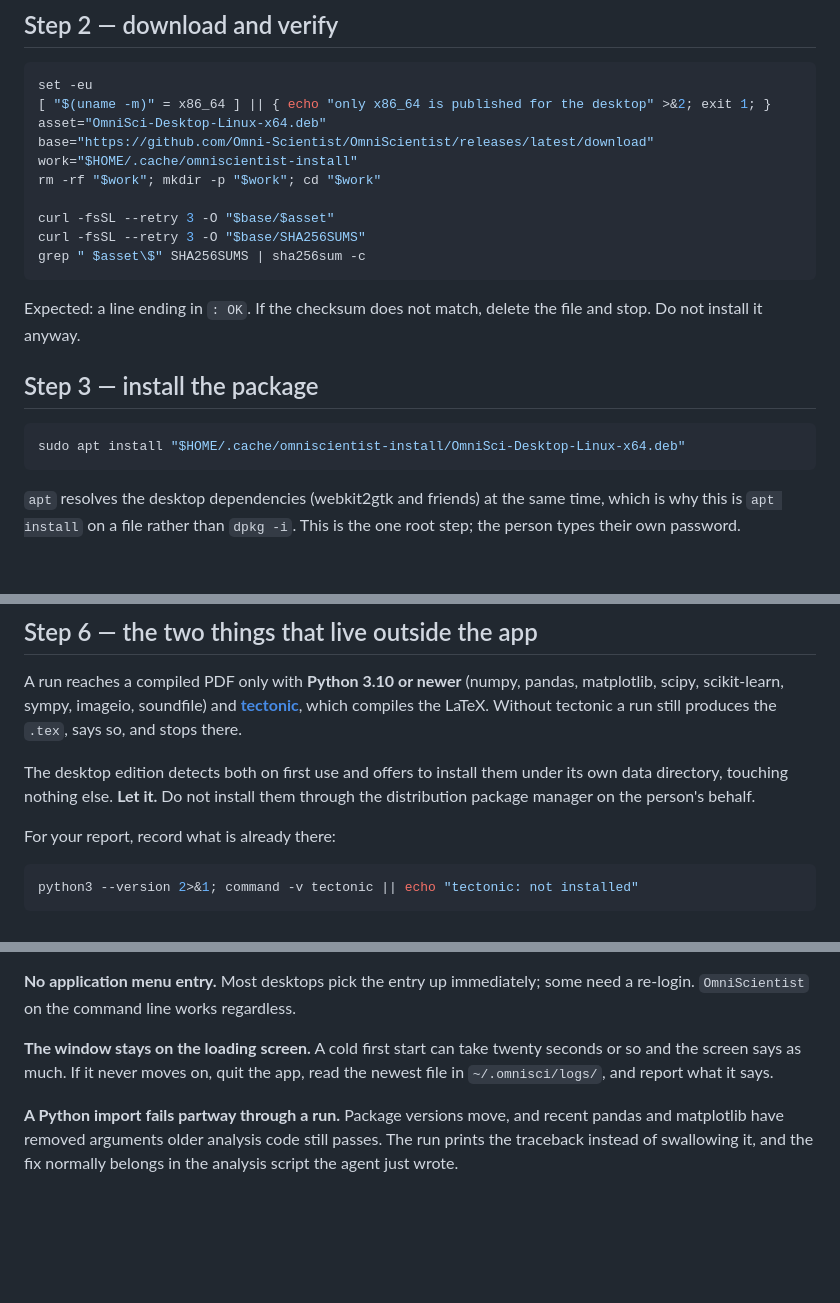
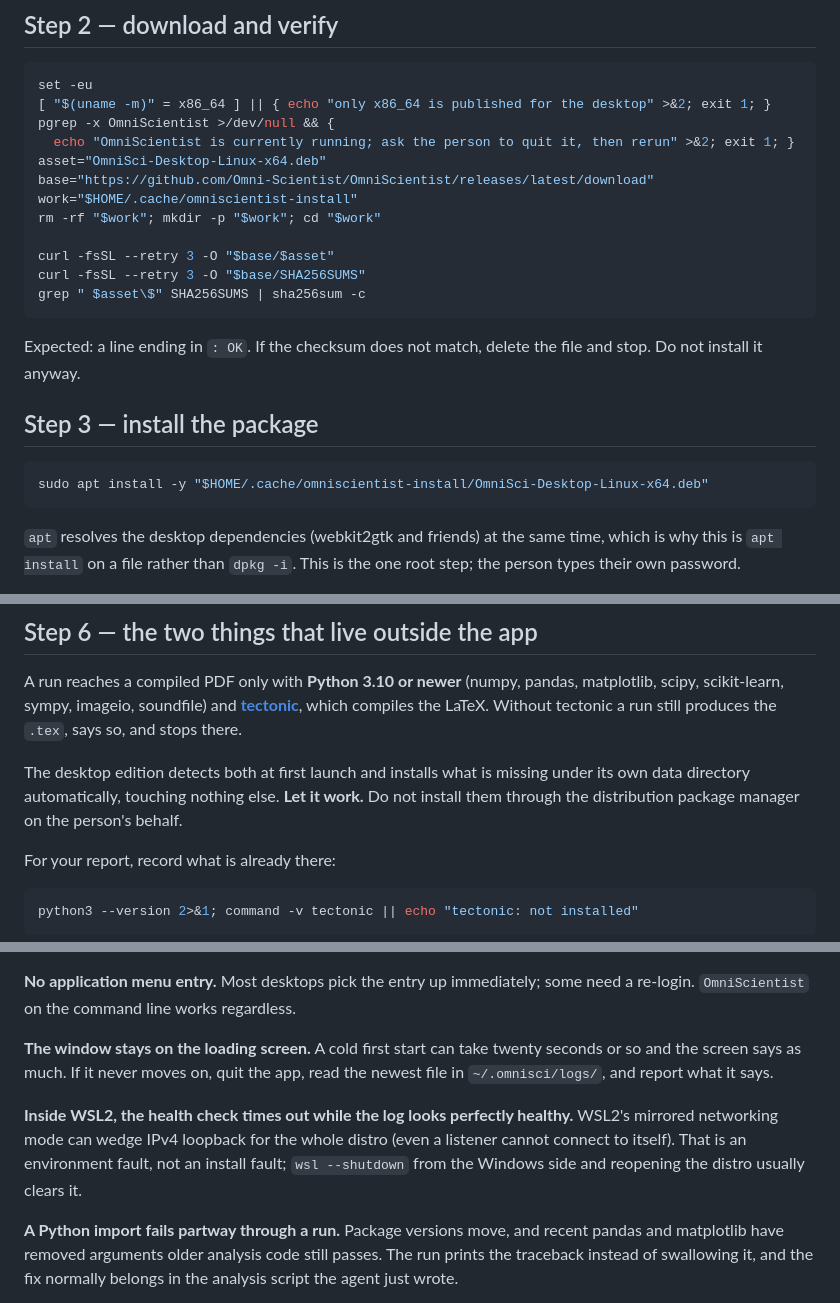
Before and after one commit to Omni-Scientist/omni-scientist.github.io, a Markdown page: setup/linux-desktop.md, 3 parts joined by grey strips. Drawn GitHub-style; blank space fills up the shorter version.

````diff
--- a/setup/linux-desktop.md
+++ b/setup/linux-desktop.md
@@ -57,6 +57,8 @@ Ubuntu, Mint and friends). Two cases to stop on:
 ```bash
 set -eu
 [ "$(uname -m)" = x86_64 ] || { echo "only x86_64 is published for the desktop" >&2; exit 1; }
+pgrep -x OmniScientist >/dev/null && {
+  echo "OmniScientist is currently running; ask the person to quit it, then rerun" >&2; exit 1; }
 asset="OmniSci-Desktop-Linux-x64.deb"
 base="https://github.com/Omni-Scientist/OmniScientist/releases/latest/download"
 work="$HOME/.cache/omniscientist-install"
@@ -73,7 +75,7 @@ stop. Do not install it anyway.
 ## Step 3 — install the package
 
 ```bash
-sudo apt install "$HOME/.cache/omniscientist-install/OmniSci-Desktop-Linux-x64.deb"
+sudo apt install -y "$HOME/.cache/omniscientist-install/OmniSci-Desktop-Linux-x64.deb"
 ```
 
 `apt` resolves the desktop dependencies (webkit2gtk and friends) at the same time,
@@ -160,9 +162,9 @@ matplotlib, scipy, scikit-learn, sympy, imageio, soundfile) and
 **[tectonic](https://tectonic-typesetting.github.io/)**, which compiles the LaTeX.
 Without tectonic a run still produces the `.tex`, says so, and stops there.
 
-The desktop edition detects both on first use and offers to install them under its own
-data directory, touching nothing else. **Let it.** Do not install them through the
-distribution package manager on the person's behalf.
+The desktop edition detects both at first launch and installs what is missing under
+its own data directory automatically, touching nothing else. **Let it work.** Do not
+install them through the distribution package manager on the person's behalf.
 
 For your report, record what is already there:
 
@@ -205,6 +207,12 @@ a re-login. `OmniScientist` on the command line works regardless.
 or so and the screen says as much. If it never moves on, quit the app, read the newest
 file in `~/.omnisci/logs/`, and report what it says.
 
+**Inside WSL2, the health check times out while the log looks perfectly healthy.**
+WSL2's mirrored networking mode can wedge IPv4 loopback for the whole distro (even a
+listener cannot connect to itself). That is an environment fault, not an install
+fault; `wsl --shutdown` from the Windows side and reopening the distro usually clears
+it.
+
 **A Python import fails partway through a run.** Package versions move, and recent
 pandas and matplotlib have removed arguments older analysis code still passes. The run
 prints the traceback instead of swallowing it, and the fix normally belongs in the
````
Also changed, not shown: other parts of setup/linux-desktop.md (+2 -2 lines), setup/mac-desktop.md (+17 -8 lines), setup/windows-desktop.md (+17 -7 lines).
